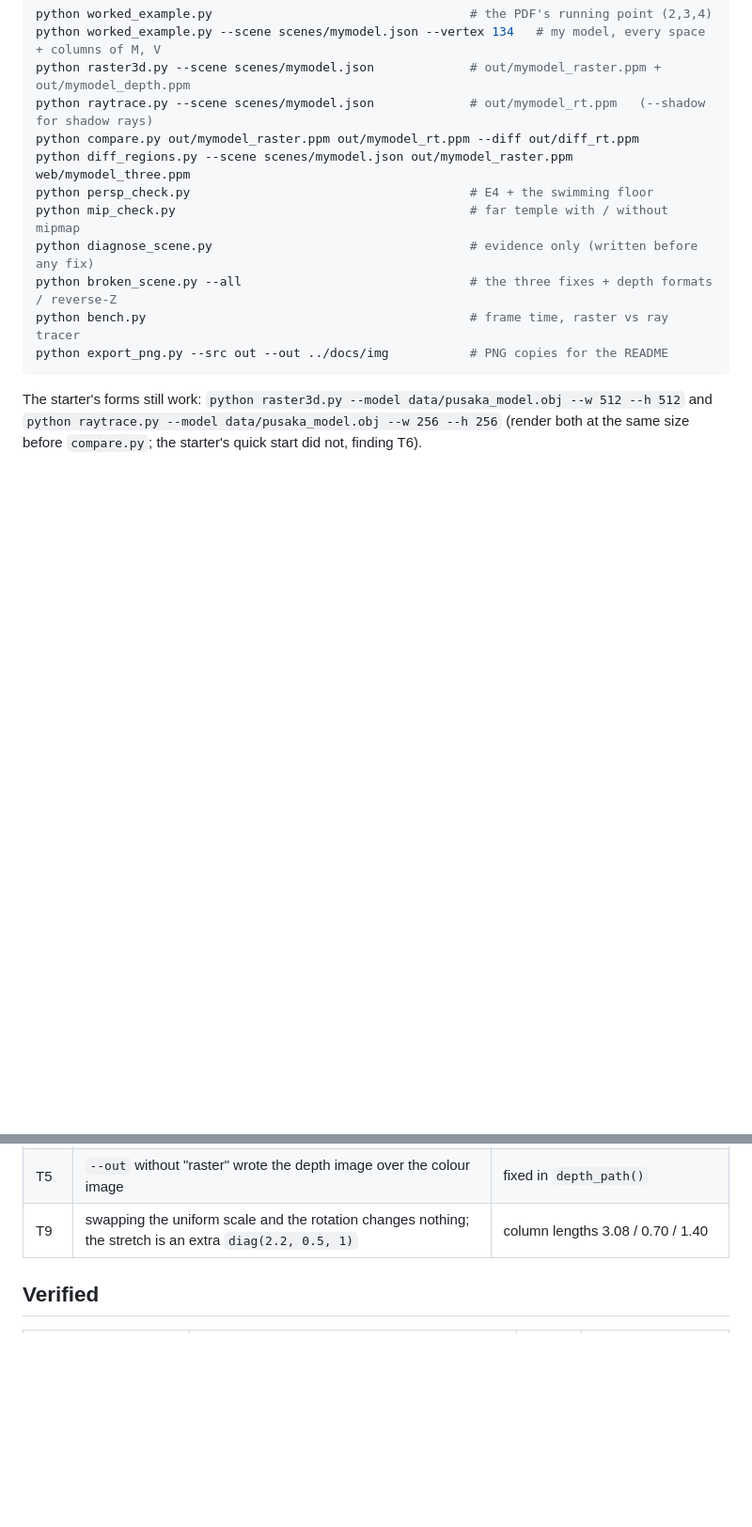
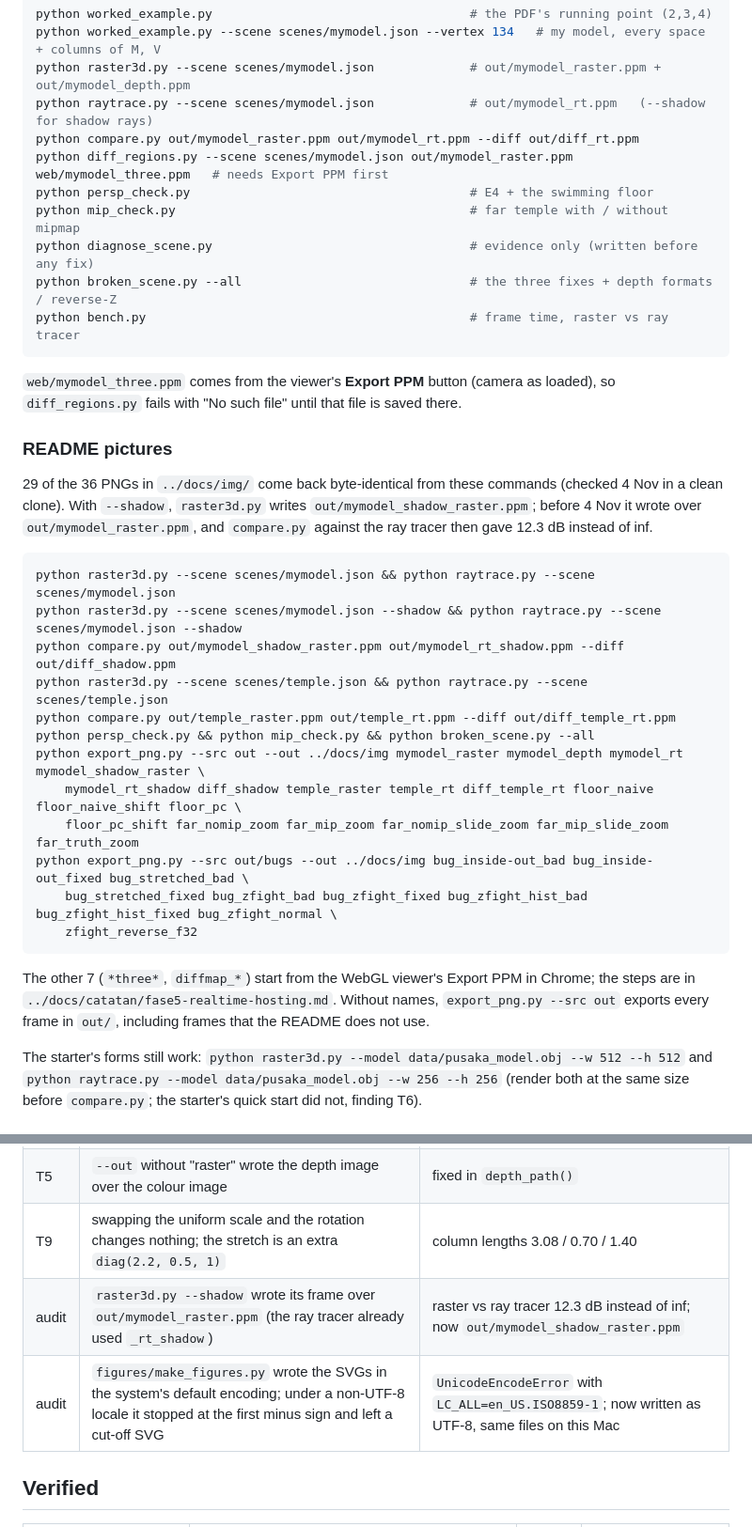
Before and after one commit to ZackyMaulana912/grafkom-pixel-to-reality, a Markdown page: Module3/Source/README.md, 2 parts joined by grey strips. Shown at 94% size. Rendered like a GitHub page; blank space fills up the shorter version.

Commit message:
Lengkapi README teknis Modul 3 dengan perintah untuk membuat ulang semua gambar README, catat dua temuan audit, dan tambah hasil uji ulang dari salinan bersih

````diff
--- a/Module3/Source/README.md
+++ b/Module3/Source/README.md
@@ -32,14 +32,41 @@ python worked_example.py --scene scenes/mymodel.json --vertex 134   # my model,
 python raster3d.py --scene scenes/mymodel.json             # out/mymodel_raster.ppm + out/mymodel_depth.ppm
 python raytrace.py --scene scenes/mymodel.json             # out/mymodel_rt.ppm   (--shadow for shadow rays)
 python compare.py out/mymodel_raster.ppm out/mymodel_rt.ppm --diff out/diff_rt.ppm
-python diff_regions.py --scene scenes/mymodel.json out/mymodel_raster.ppm web/mymodel_three.ppm
+python diff_regions.py --scene scenes/mymodel.json out/mymodel_raster.ppm web/mymodel_three.ppm   # needs Export PPM first
 python persp_check.py                                      # E4 + the swimming floor
 python mip_check.py                                        # far temple with / without mipmap
 python diagnose_scene.py                                   # evidence only (written before any fix)
 python broken_scene.py --all                               # the three fixes + depth formats / reverse-Z
 python bench.py                                            # frame time, raster vs ray tracer
-python export_png.py --src out --out ../docs/img           # PNG copies for the README
 ```
+
+`web/mymodel_three.ppm` comes from the viewer's **Export PPM** button (camera as loaded), so `diff_regions.py`
+fails with "No such file" until that file is saved there.
+
+### README pictures
+
+29 of the 36 PNGs in `../docs/img/` come back byte-identical from these commands (checked 4 Nov in a clean
+clone). With `--shadow`, `raster3d.py` writes `out/mymodel_shadow_raster.ppm`; before 4 Nov it wrote over
+`out/mymodel_raster.ppm`, and `compare.py` against the ray tracer then gave 12.3 dB instead of inf.
+
+```bash
+python raster3d.py --scene scenes/mymodel.json && python raytrace.py --scene scenes/mymodel.json
+python raster3d.py --scene scenes/mymodel.json --shadow && python raytrace.py --scene scenes/mymodel.json --shadow
+python compare.py out/mymodel_shadow_raster.ppm out/mymodel_rt_shadow.ppm --diff out/diff_shadow.ppm
+python raster3d.py --scene scenes/temple.json && python raytrace.py --scene scenes/temple.json
+python compare.py out/temple_raster.ppm out/temple_rt.ppm --diff out/diff_temple_rt.ppm
+python persp_check.py && python mip_check.py && python broken_scene.py --all
+python export_png.py --src out --out ../docs/img mymodel_raster mymodel_depth mymodel_rt mymodel_shadow_raster \
+    mymodel_rt_shadow diff_shadow temple_raster temple_rt diff_temple_rt floor_naive floor_naive_shift floor_pc \
+    floor_pc_shift far_nomip_zoom far_mip_zoom far_nomip_slide_zoom far_mip_slide_zoom far_truth_zoom
+python export_png.py --src out/bugs --out ../docs/img bug_inside-out_bad bug_inside-out_fixed bug_stretched_bad \
+    bug_stretched_fixed bug_zfight_bad bug_zfight_fixed bug_zfight_hist_bad bug_zfight_hist_fixed bug_zfight_normal \
+    zfight_reverse_f32
+```
+
+The other 7 (`*three*`, `diffmap_*`) start from the WebGL viewer's Export PPM in Chrome; the steps are in
+`../docs/catatan/fase5-realtime-hosting.md`. Without names, `export_png.py --src out` exports every frame in
+`out/`, including frames that the README does not use.
 
 The starter's forms still work: `python raster3d.py --model data/pusaka_model.obj --w 512 --h 512` and
 `python raytrace.py --model data/pusaka_model.obj --w 256 --h 256` (render both at the same size before
@@ -93,6 +120,8 @@ They are generated from one hand-written file, `data/mymodel_ukuran.json`, by `m
 | T4 | `--demo-overlap` printed fixed text; the back triangle alone covers 648 px, but only 136 are visible outside the overlap | now counted |
 | T5 | `--out` without "raster" wrote the depth image over the colour image | fixed in `depth_path()` |
 | T9 | swapping the uniform scale and the rotation changes nothing; the stretch is an extra `diag(2.2, 0.5, 1)` | column lengths 3.08 / 0.70 / 1.40 |
+| audit | `raster3d.py --shadow` wrote its frame over `out/mymodel_raster.ppm` (the ray tracer already used `_rt_shadow`) | raster vs ray tracer 12.3 dB instead of inf; now `out/mymodel_shadow_raster.ppm` |
+| audit | `figures/make_figures.py` wrote the SVGs in the system's default encoding; under a non-UTF-8 locale it stopped at the first minus sign and left a cut-off SVG | `UnicodeEncodeError` with `LC_ALL=en_US.ISO8859-1`; now written as UTF-8, same files on this Mac |
 
 ## Verified
 
````
Also changed, not shown: other parts of Module3/Source/README.md (+1 -0 lines).
